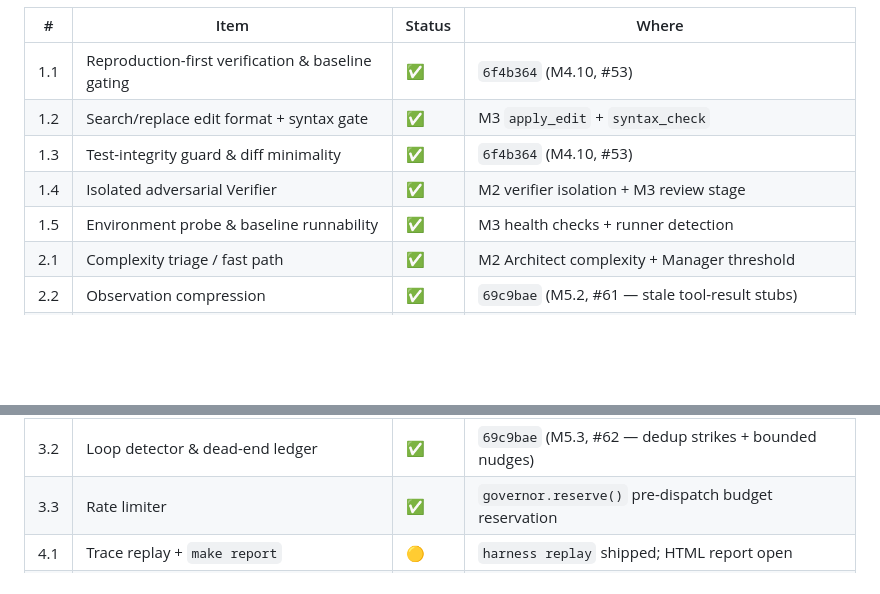
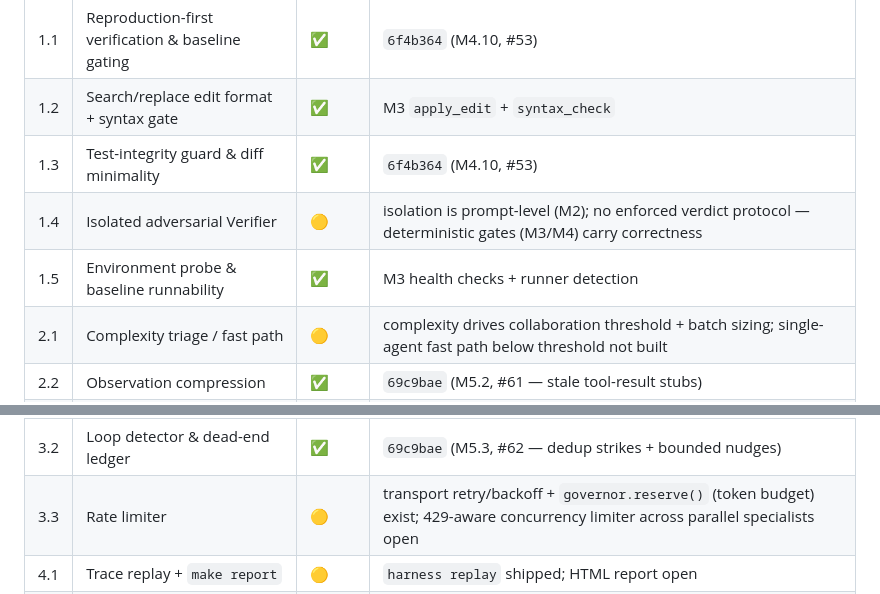
Before and after one commit to MRiARC/ai-coding-harness, a Markdown page: docs/improvements.md, 2 parts joined by grey strips. Rendered like a GitHub page; blank space fills up the shorter version.

Commit message:
docs: correct three scorecard statuses to match reality (design-faithful audit)
1.4 adversarial Verifier: isolation is prompt-level only; the deterministic
    gates carry correctness — the design's enforced verdict protocol is not
    built. 2.1 fast path below the complexity threshold is not built.
3.3 governor.reserve() is token-budget reservation, not the concurrency
    rate limiter the roadmap specifies.

```diff
--- a/docs/improvements.md
+++ b/docs/improvements.md
@@ -19,9 +19,9 @@
 | 1.1 | Reproduction-first verification & baseline gating | ✅ | `6f4b364` (M4.10, #53) |
 | 1.2 | Search/replace edit format + syntax gate | ✅ | M3 `apply_edit` + `syntax_check` |
 | 1.3 | Test-integrity guard & diff minimality | ✅ | `6f4b364` (M4.10, #53) |
-| 1.4 | Isolated adversarial Verifier | ✅ | M2 verifier isolation + M3 review stage |
+| 1.4 | Isolated adversarial Verifier | 🟡 | isolation is prompt-level (M2); no enforced verdict protocol — deterministic gates (M3/M4) carry correctness |
 | 1.5 | Environment probe & baseline runnability | ✅ | M3 health checks + runner detection |
-| 2.1 | Complexity triage / fast path | ✅ | M2 Architect complexity + Manager threshold |
+| 2.1 | Complexity triage / fast path | 🟡 | complexity drives collaboration threshold + batch sizing; single-agent fast path below threshold not built |
 | 2.2 | Observation compression | ✅ | `69c9bae` (M5.2, #61 — stale tool-result stubs) |
 | 2.3 | Regression test selection | 🟡 | `run_tests` path subset; full import-graph selection open |
 | 2.4 | Prompt-prefix stability | 🟡 | structural (system prefix byte-stable); formal caching = #65 |
@@ -29,7 +29,7 @@
 | 2.6 | Personalized PageRank repo-map | ❌ | tracked with #60 (context graph) |
 | 3.1 | Model-capability probe + dual calling modes | ✅ | `doctor --probe-model` + universal tool-calling (`a6e437c`) |
 | 3.2 | Loop detector & dead-end ledger | ✅ | `69c9bae` (M5.3, #62 — dedup strikes + bounded nudges) |
-| 3.3 | Rate limiter | ✅ | `governor.reserve()` pre-dispatch budget reservation |
+| 3.3 | Rate limiter | 🟡 | transport retry/backoff + `governor.reserve()` (token budget) exist; 429-aware concurrency limiter across parallel specialists open |
 | 4.1 | Trace replay + `make report` | 🟡 | `harness replay` shipped; HTML report open |
 | 4.2 | SWE-bench Lite localization-recall | ❌ | #66 |
 | 4.3 | Best-of-N gated fallback | ❌ | not scheduled |
```
